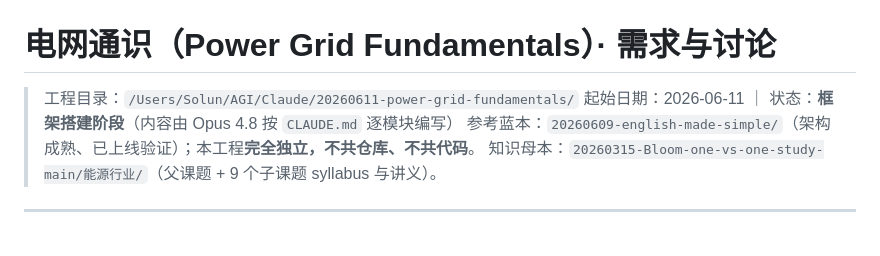
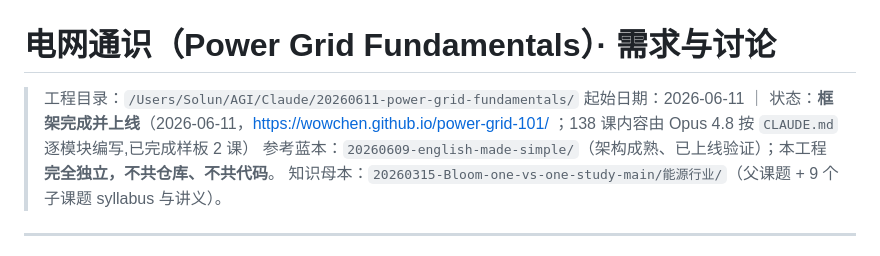
Before and after one commit to wowchen/20260611-power-grid-fundamentals, a Markdown page: 需求与讨论.md, the part around the change. Drawn GitHub-style.

```diff
--- a/需求与讨论.md
+++ b/需求与讨论.md
@@ -1,7 +1,7 @@
 # 电网通识（Power Grid Fundamentals）· 需求与讨论
 
 > 工程目录：`/Users/Solun/AGI/Claude/20260611-power-grid-fundamentals/`
-> 起始日期：2026-06-11 ｜ 状态：**框架搭建阶段**（内容由 Opus 4.8 按 `CLAUDE.md` 逐模块编写）
+> 起始日期：2026-06-11 ｜ 状态：**框架完成并上线**（2026-06-11，https://wowchen.github.io/power-grid-101/ ；138 课内容由 Opus 4.8 按 `CLAUDE.md` 逐模块编写,已完成样板 2 课）
 > 参考蓝本：`20260609-english-made-simple/`（架构成熟、已上线验证）；本工程**完全独立，不共仓库、不共代码**。
 > 知识母本：`20260315-Bloom-one-vs-one-study-main/能源行业/`（父课题 + 9 个子课题 syllabus 与讲义）。
 
```
Also changed, not shown: CLAUDE.md (+20 -0 lines), README.md (+4 -0 lines).
